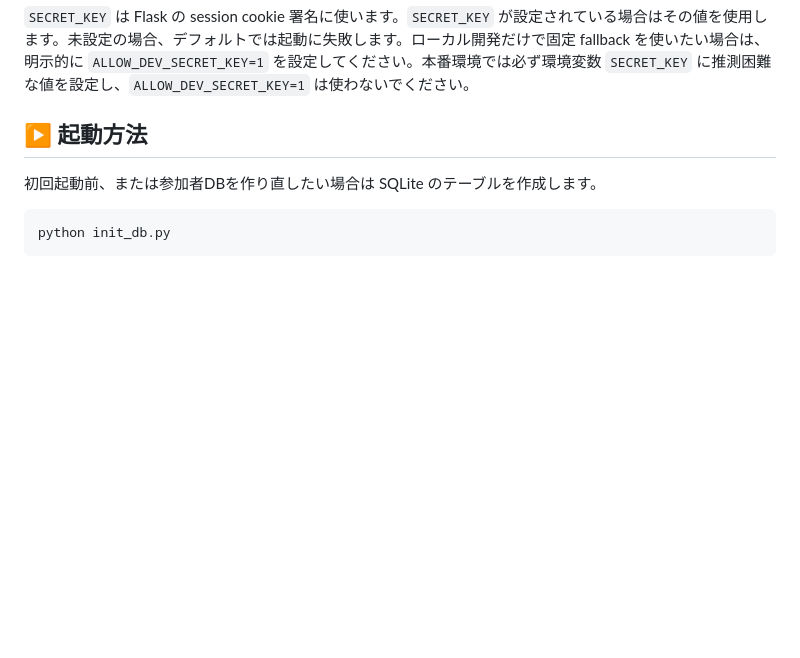
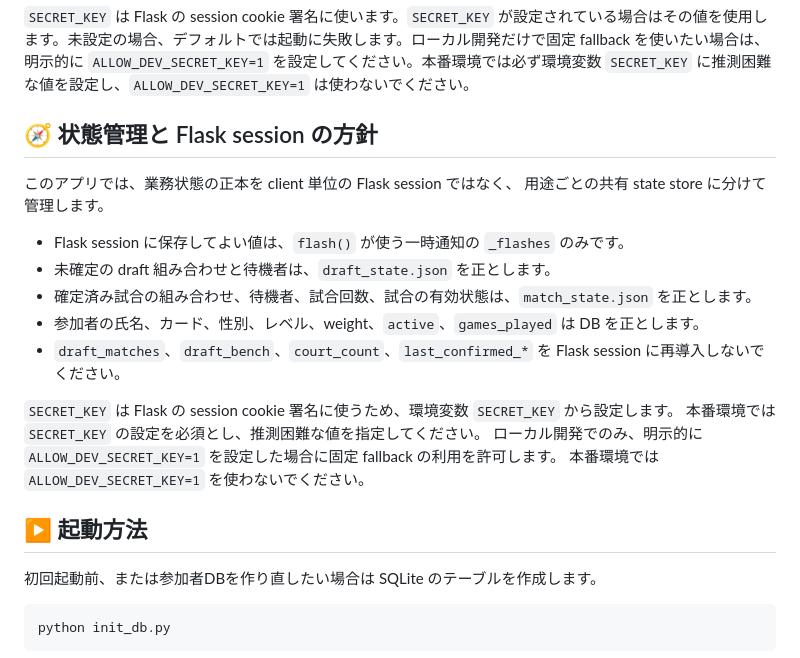
Before and after one commit to nowdon/shuttlers-match-app, a Markdown page: README.md, the part around the change. Rendered like a GitHub page; blank space fills up the shorter version.

Commit message:
docs: document Flask session policy

```diff
--- a/README.md
+++ b/README.md
@@ -44,6 +44,23 @@ export SECRET_KEY='replace-with-a-long-random-secret'
 `config.json` はローカル環境ごとの設定ファイルです。Git 管理対象外のため、初回セットアップ時は `config.example.json` をコピーして必要に応じて編集してください。
 
 `SECRET_KEY` は Flask の session cookie 署名に使います。`SECRET_KEY` が設定されている場合はその値を使用します。未設定の場合、デフォルトでは起動に失敗します。ローカル開発だけで固定 fallback を使いたい場合は、明示的に `ALLOW_DEV_SECRET_KEY=1` を設定してください。本番環境では必ず環境変数 `SECRET_KEY` に推測困難な値を設定し、`ALLOW_DEV_SECRET_KEY=1` は使わないでください。
+
+
+## 🧭 状態管理と Flask session の方針
+
+このアプリでは、業務状態の正本を client 単位の Flask session ではなく、
+用途ごとの共有 state store に分けて管理します。
+
+- Flask session に保存してよい値は、`flash()` が使う一時通知の `_flashes` のみです。
+- 未確定の draft 組み合わせと待機者は、`draft_state.json` を正とします。
+- 確定済み試合の組み合わせ、待機者、試合回数、試合の有効状態は、`match_state.json` を正とします。
+- 参加者の氏名、カード、性別、レベル、weight、`active`、`games_played` は DB を正とします。
+- `draft_matches`、`draft_bench`、`court_count`、`last_confirmed_*` を Flask session に再導入しないでください。
+
+`SECRET_KEY` は Flask の session cookie 署名に使うため、環境変数 `SECRET_KEY` から設定します。
+本番環境では `SECRET_KEY` の設定を必須とし、推測困難な値を指定してください。
+ローカル開発でのみ、明示的に `ALLOW_DEV_SECRET_KEY=1` を設定した場合に固定 fallback の利用を許可します。
+本番環境では `ALLOW_DEV_SECRET_KEY=1` を使わないでください。
 
 ## ▶️ 起動方法
 
```
Also changed, not shown: AGENTS.md (+13 -0 lines).
